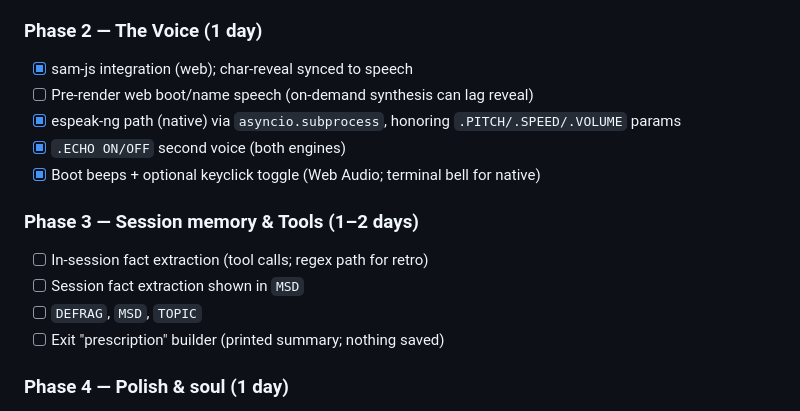
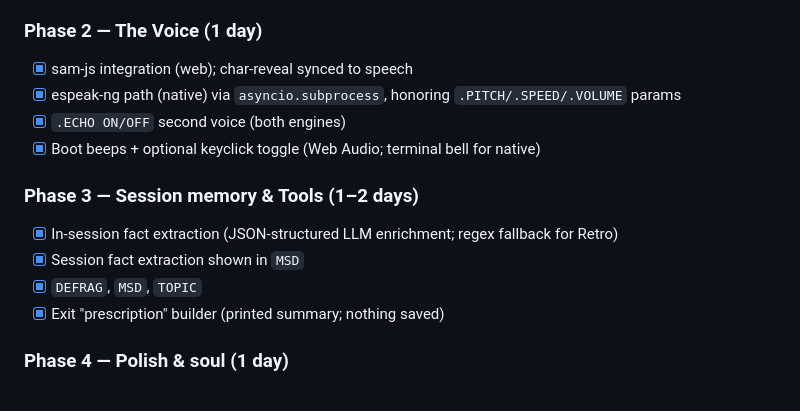
Before and after one commit to omwah/sbaitso2, a Markdown page: PLAN.md, the part around the change. GitHub-like rendering.

Commit message:
Mark Phase 3 session tools complete

```diff
--- a/PLAN.md
+++ b/PLAN.md
@@ -385,17 +385,16 @@ sbaitso2/
 
 ### Phase 2 — The Voice (1 day)
 - [x] sam-js integration (web); char-reveal synced to speech
-- [ ] Pre-render web boot/name speech (on-demand synthesis can lag reveal)
 - [x] espeak-ng path (native) via `asyncio.subprocess`, honoring
       `.PITCH/.SPEED/.VOLUME` params
 - [x] `.ECHO ON/OFF` second voice (both engines)
 - [x] Boot beeps + optional keyclick toggle (Web Audio; terminal bell for native)
 
 ### Phase 3 — Session memory & Tools (1–2 days)
-- [ ] In-session fact extraction (tool calls; regex path for retro)
-- [ ] Session fact extraction shown in `MSD`
-- [ ] `DEFRAG`, `MSD`, `TOPIC`
-- [ ] Exit "prescription" builder (printed summary; nothing saved)
+- [x] In-session fact extraction (JSON-structured LLM enrichment; regex fallback for Retro)
+- [x] Session fact extraction shown in `MSD`
+- [x] `DEFRAG`, `MSD`, `TOPIC`
+- [x] Exit "prescription" builder (printed summary; nothing saved)
 
 ### Phase 4 — Polish & soul (1 day)
 - [ ] Crisis layer + supportive in-character responses (all brain modes)
```
